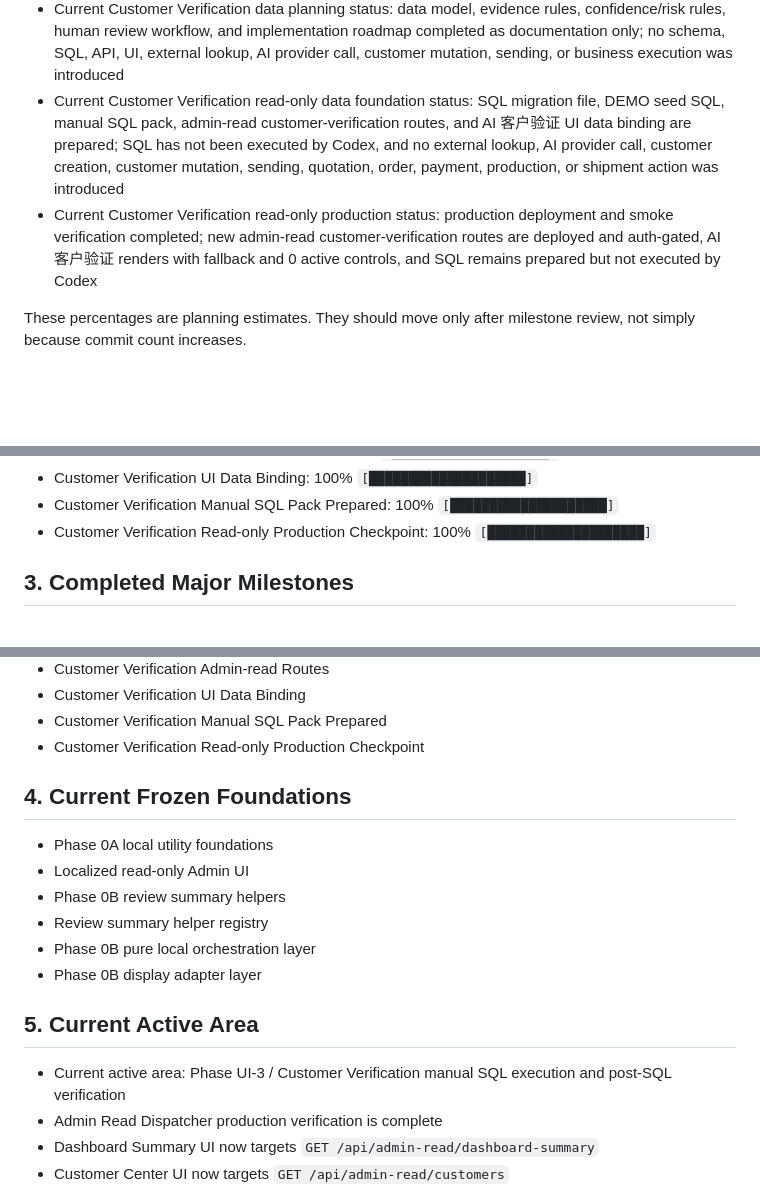
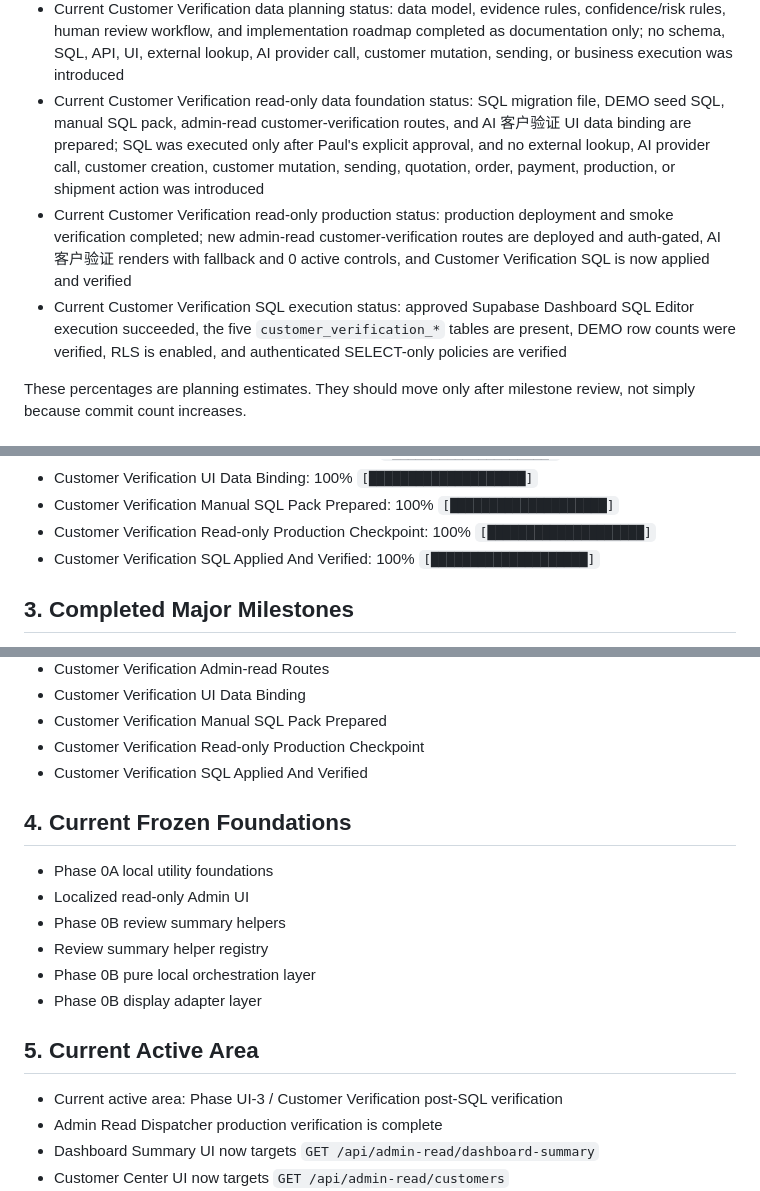
Before and after one commit to PaulCN2024/cbm-trade-os-public-pilot, a Markdown page: docs/PROJECT_PROGRESS.md, 3 parts joined by grey strips. GitHub-like rendering; blank space fills up the shorter version.

```diff
--- a/docs/PROJECT_PROGRESS.md
+++ b/docs/PROJECT_PROGRESS.md
@@ -20,8 +20,9 @@
 - Current AI Customer Verification status: static read-only Admin UI preview added for customer credibility, company/contact completeness, duplicate risk, customer type inference, risk signals, and suggested follow-up wording; it does not search, scrape, call AI providers, create or mutate customers, send messages, or generate quotes/orders
 - Current AI Customer Verification production status: static read-only preview deployed to production and smoke verified; `AI 客户验证` renders safely with 0 active controls, protected admin-read routes remain auth-gated/read-only, and no search, scrape, AI provider call, customer creation, mutation, sending, quotation, order, payment, production, or shipment action was introduced
 - Current Customer Verification data planning status: data model, evidence rules, confidence/risk rules, human review workflow, and implementation roadmap completed as documentation only; no schema, SQL, API, UI, external lookup, AI provider call, customer mutation, sending, or business execution was introduced
-- Current Customer Verification read-only data foundation status: SQL migration file, DEMO seed SQL, manual SQL pack, admin-read customer-verification routes, and AI 客户验证 UI data binding are prepared; SQL has not been executed by Codex, and no external lookup, AI provider call, customer creation, customer mutation, sending, quotation, order, payment, production, or shipment action was introduced
-- Current Customer Verification read-only production status: production deployment and smoke verification completed; new admin-read customer-verification routes are deployed and auth-gated, AI 客户验证 renders with fallback and 0 active controls, and SQL remains prepared but not executed by Codex
+- Current Customer Verification read-only data foundation status: SQL migration file, DEMO seed SQL, manual SQL pack, admin-read customer-verification routes, and AI 客户验证 UI data binding are prepared; SQL was executed only after Paul's explicit approval, and no external lookup, AI provider call, customer creation, customer mutation, sending, quotation, order, payment, production, or shipment action was introduced
+- Current Customer Verification read-only production status: production deployment and smoke verification completed; new admin-read customer-verification routes are deployed and auth-gated, AI 客户验证 renders with fallback and 0 active controls, and Customer Verification SQL is now applied and verified
+- Current Customer Verification SQL execution status: approved Supabase Dashboard SQL Editor execution succeeded, the five `customer_verification_*` tables are present, DEMO row counts were verified, RLS is enabled, and authenticated SELECT-only policies are verified
 
 These percentages are planning estimates. They should move only after milestone review, not simply because commit count increases.
 
@@ -137,6 +138,7 @@ These percentages are planning estimates. They should move only after milestone
 - Customer Verification UI Data Binding: 100% `[████████████████████]`
 - Customer Verification Manual SQL Pack Prepared: 100% `[████████████████████]`
 - Customer Verification Read-only Production Checkpoint: 100% `[████████████████████]`
+- Customer Verification SQL Applied And Verified: 100% `[████████████████████]`
 
 ## 3. Completed Major Milestones
 
@@ -318,6 +320,7 @@ These percentages are planning estimates. They should move only after milestone
 - Customer Verification UI Data Binding
 - Customer Verification Manual SQL Pack Prepared
 - Customer Verification Read-only Production Checkpoint
+- Customer Verification SQL Applied And Verified
 
 ## 4. Current Frozen Foundations
 
@@ -330,7 +333,7 @@ These percentages are planning estimates. They should move only after milestone
 
 ## 5. Current Active Area
 
-- Current active area: Phase UI-3 / Customer Verification manual SQL execution and post-SQL verification
+- Current active area: Phase UI-3 / Customer Verification post-SQL verification
 - Admin Read Dispatcher production verification is complete
 - Dashboard Summary UI now targets `GET /api/admin-read/dashboard-summary`
 - Customer Center UI now targets `GET /api/admin-read/customers`
```
Also changed, not shown: other parts of docs/PROJECT_PROGRESS.md (+2 -1 lines), docs/ops/customer-verification-readonly-production-checkpoint.md (+26 -9 lines), docs/ops/customer-verification-sql-execution-report.md (added, +83 -0 lines).
